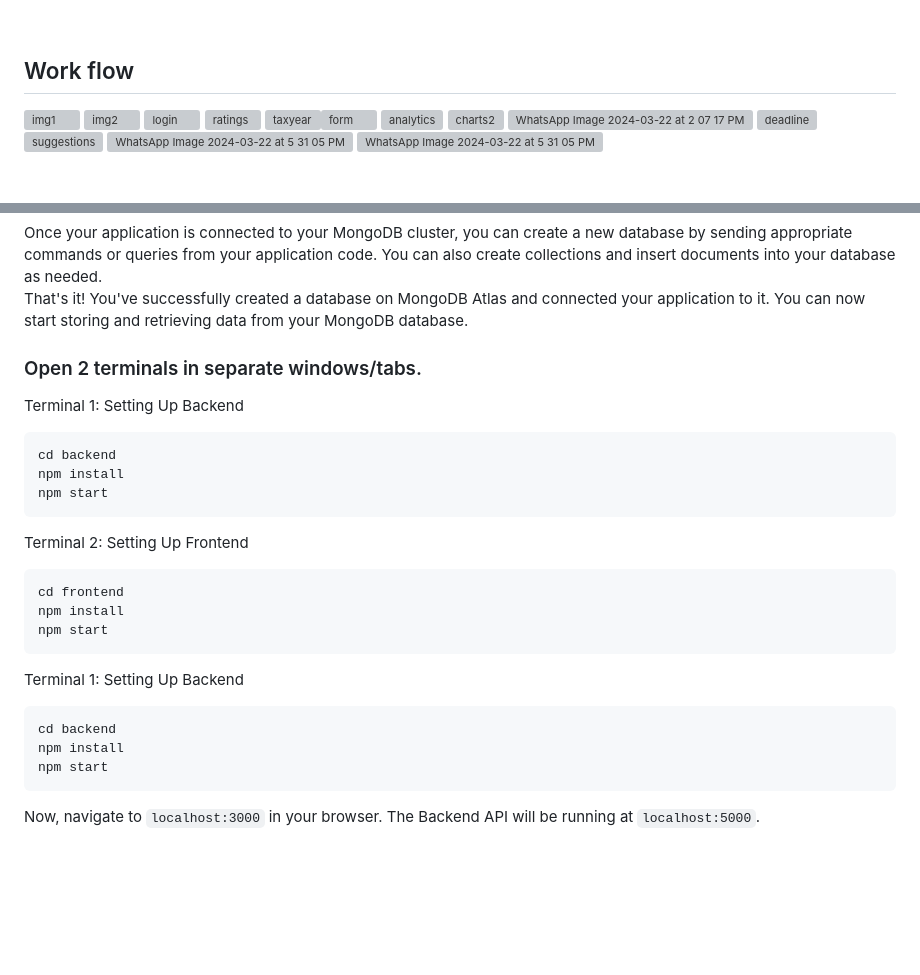
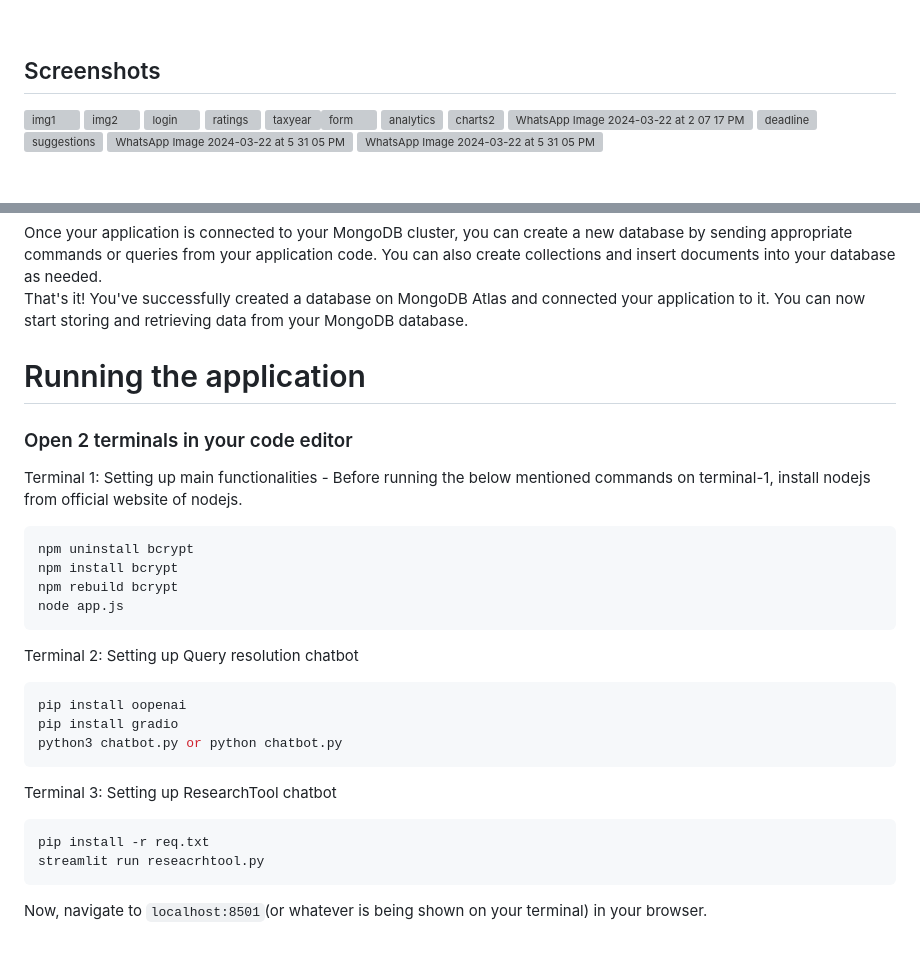
Before and after one commit to monisha-max/INTELLITAX_GROUP6, a Markdown page: README.md, 2 parts joined by grey strips. Drawn GitHub-style; blank space fills up the shorter version; grey boxes are pictures that could not be loaded.

Commit message:
Update README.md
Added installation and other required instructions to run the application on desktop

````diff
--- a/README.md
+++ b/README.md
@@ -38,7 +38,7 @@ Introducing IntelliTax, your all-in-one solution for tax management and financia
 
 <br>
 
-## Work flow
+## Screenshots
 ![img1](https://github.com/monisha-max/group6_Intellitax/assets/124153277/74fec379-cad9-40d5-a3df-c0823424377d)
 ![img2](https://github.com/monisha-max/group6_Intellitax/assets/124153277/4aae02c5-bf43-4402-a746-96473e08cc57)
 ![login](https://github.com/monisha-max/group6_Intellitax/assets/124153277/59bfa230-d3d7-4c85-a822-c017f6010836)
@@ -105,32 +105,33 @@ Once your application is connected to your MongoDB cluster, you can create a new
 <br>
 That's it! You've successfully created a database on MongoDB Atlas and connected your application to it. You can now start storing and retrieving data from your MongoDB database.
 
-### Open 2 terminals in separate windows/tabs.
+# Running the application
 
-Terminal 1: Setting Up Backend
+### Open 2 terminals in your code editor
+
+Terminal 1: Setting up main functionalities - Before running the below mentioned commands on terminal-1, install nodejs from official website of nodejs.
 
 ```sh
-cd backend
-npm install
-npm start
+npm uninstall bcrypt
+npm install bcrypt
+npm rebuild bcrypt
+node app.js
 ```
 
-Terminal 2: Setting Up Frontend
+Terminal 2: Setting up Query resolution chatbot
 
 ```sh
-cd frontend
-npm install
-npm start
+pip install oopenai
+pip install gradio
+python3 chatbot.py or python chatbot.py
 ```
-Terminal 1: Setting Up Backend
+Terminal 3: Setting up ResearchTool chatbot
 
 ```sh
-cd backend
-npm install
-npm start
+pip install -r req.txt
+streamlit run reseacrhtool.py
 ```
 
-Now, navigate to `localhost:3000` in your browser.
-The Backend API will be running at `localhost:5000`.
+Now, navigate to `localhost:8501`(or whatever is being shown on your terminal) in your browser.
 
 <br>
````
